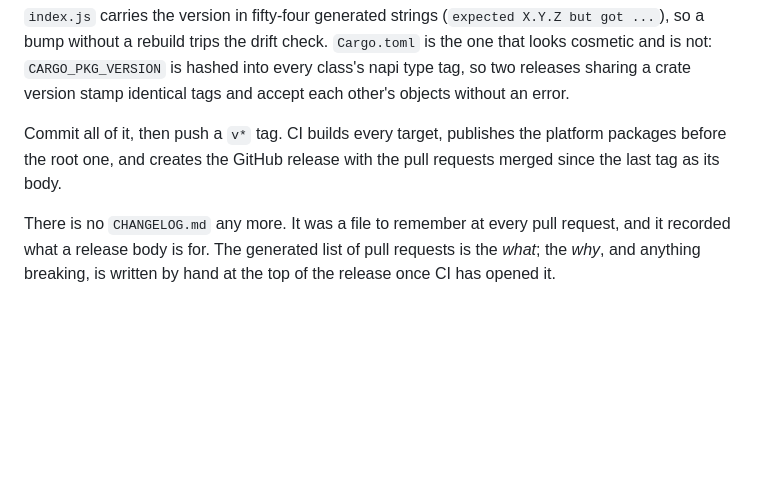
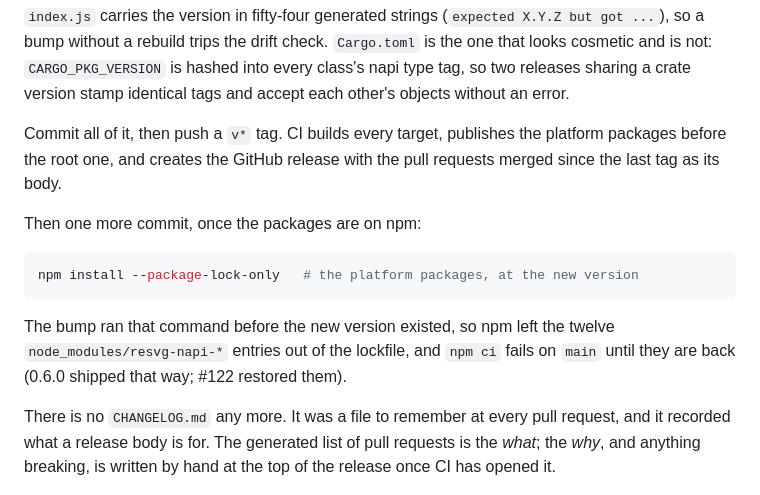
Before and after one commit to p8nut/resvg-napi, a Markdown page: CONTRIBUTING.md, the part around the change. Drawn GitHub-style; blank space fills up the shorter version.

Commit message:
docs: restore the lockfile entries after a release

````diff
--- a/CONTRIBUTING.md
+++ b/CONTRIBUTING.md
@@ -226,6 +226,17 @@ Commit all of it, then push a `v*` tag. CI builds
 every target, publishes the platform packages before the root one, and creates
 the GitHub release with the pull requests merged since the last tag as its body.
 
+Then one more commit, once the packages are on npm:
+
+```bash
+npm install --package-lock-only   # the platform packages, at the new version
+```
+
+The bump ran that command before the new version existed, so npm left the
+twelve `node_modules/resvg-napi-*` entries out of the lockfile, and `npm ci`
+fails on `main` until they are back (0.6.0 shipped that way; #122 restored
+them).
+
 There is no `CHANGELOG.md` any more. It was a file to remember at every pull
 request, and it recorded what a release body is for. The generated list of pull
 requests is the *what*; the *why*, and anything breaking, is written by hand at
````
